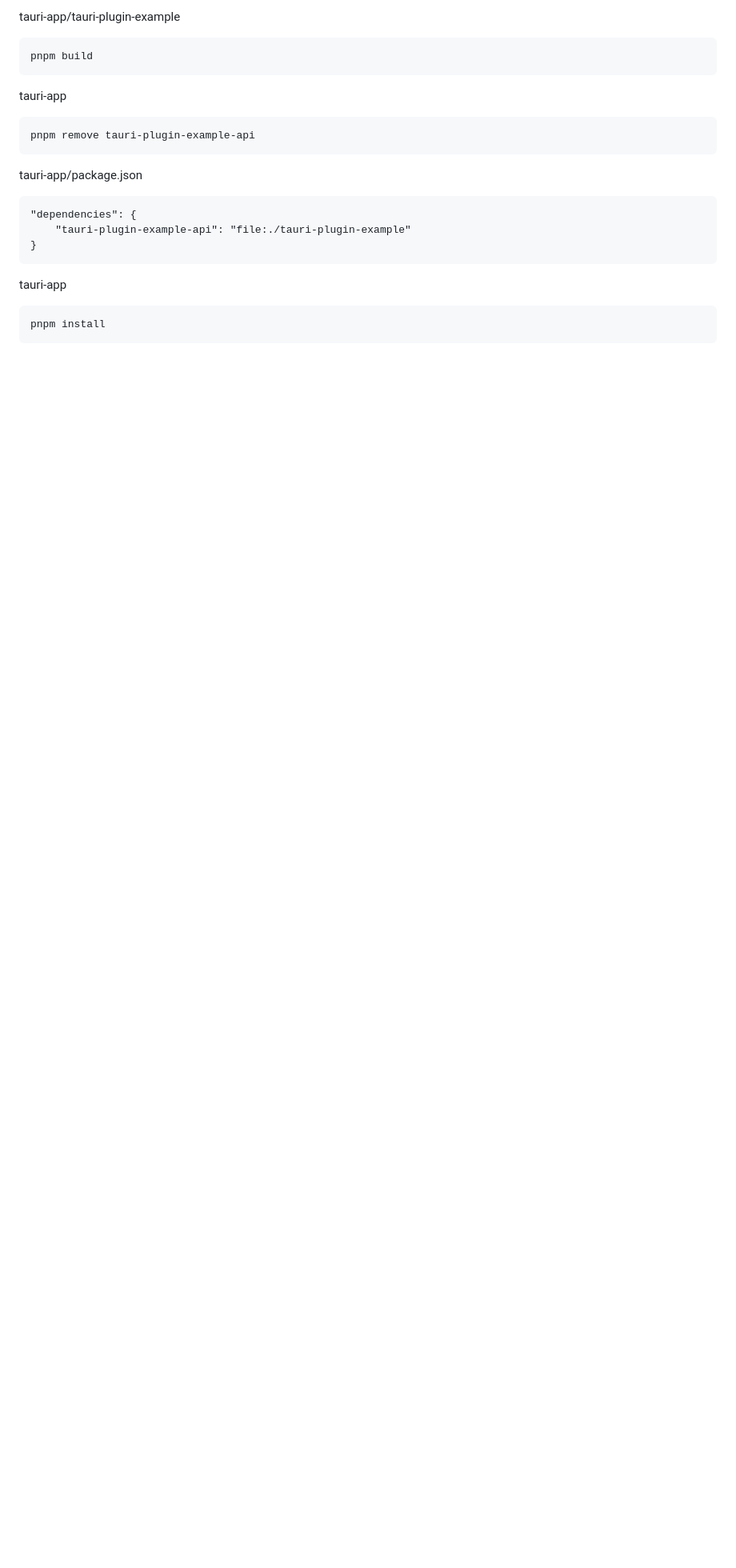
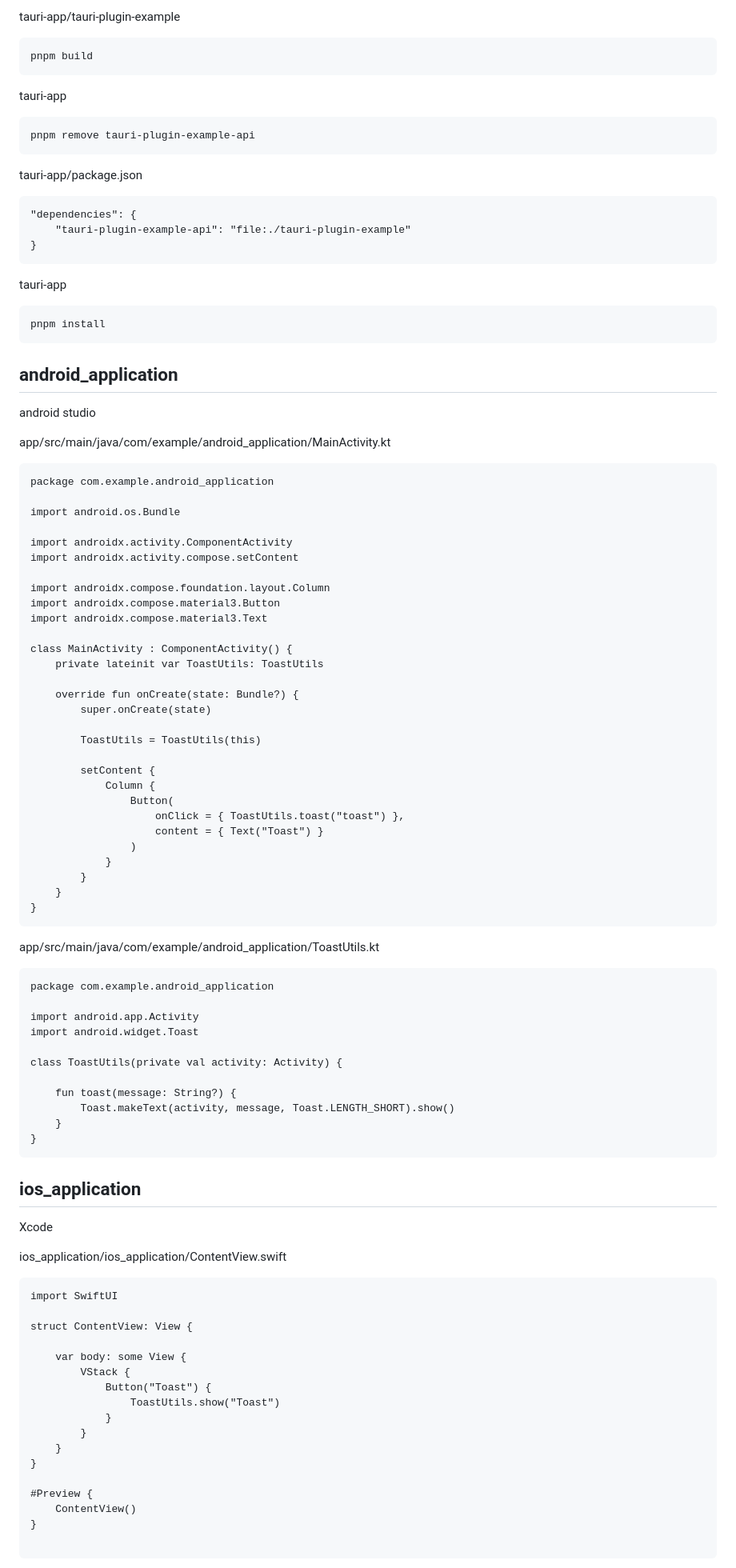
Before and after one commit to WarRagon/toast_native_integration, a Markdown page: README.md, the part around one of its changes. Shown at 80% size. Drawn GitHub-style; blank space fills up the shorter version.

````diff
--- a/README.md
+++ b/README.md
@@ -274,3 +274,78 @@ tauri-app
 ```
 pnpm install
 ```
+
+## android_application
+android studio
+
+app/src/main/java/com/example/android_application/MainActivity.kt
+```
+package com.example.android_application
+
+import android.os.Bundle
+
+import androidx.activity.ComponentActivity
+import androidx.activity.compose.setContent
+
+import androidx.compose.foundation.layout.Column
+import androidx.compose.material3.Button
+import androidx.compose.material3.Text
+
+class MainActivity : ComponentActivity() {
+    private lateinit var ToastUtils: ToastUtils
+
+    override fun onCreate(state: Bundle?) {
+        super.onCreate(state)
+
+        ToastUtils = ToastUtils(this)
+
+        setContent {
+            Column {
+                Button(
+                    onClick = { ToastUtils.toast("toast") },
+                    content = { Text("Toast") }
+                )
+            }
+        }
+    }
+}
+```
+app/src/main/java/com/example/android_application/ToastUtils.kt
+```
+package com.example.android_application
+
+import android.app.Activity
+import android.widget.Toast
+
+class ToastUtils(private val activity: Activity) {
+
+    fun toast(message: String?) {
+        Toast.makeText(activity, message, Toast.LENGTH_SHORT).show()
+    }
+}
+```
+
+## ios_application
+Xcode
+
+ios_application/ios_application/ContentView.swift
+```
+import SwiftUI
+
+struct ContentView: View {
+
+    var body: some View {
+        VStack {
+            Button("Toast") {
+                ToastUtils.show("Toast")
+            }
+        }
+    }
+}
+
+#Preview {
+    ContentView()
+}
+
+```
+
````
Also changed, not shown: other parts of README.md (+28 -0 lines).
